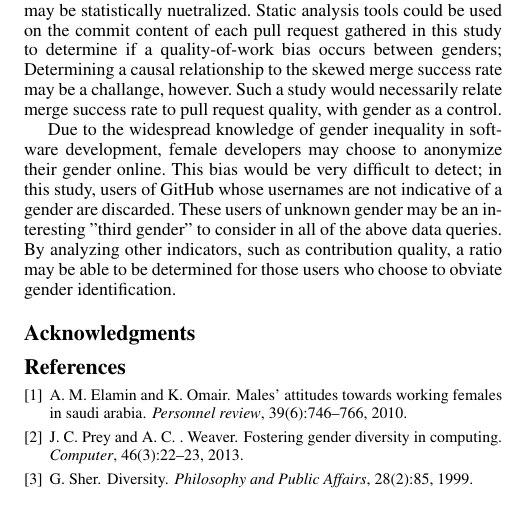
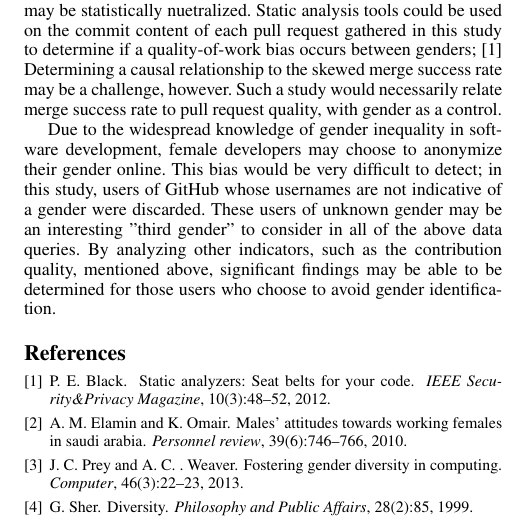
Before and after one commit to DeveloperLiberationFront/Gender-SRC-Paper, a LaTeX paper (ajkofink.tex, which reads ajkofink.bib): part of page 2 of 2, cut so that both start at the same text. Compiled offline with pdfLaTeX; a missing font is replaced by an installed copy or a similar font.

Commit message:
Submitted version

```diff
--- a/ajkofink.bib
+++ b/ajkofink.bib
@@ -71,3 +71,11 @@
   pubtype = {Journal articles (refereed)},
   tool = {http://github.com/tue-mdse/genderComputer}
 }
+
+@article{staticanalysis,
+        author={Black,P. E.},
+        year={2012},
+        title={Static Analyzers: Seat Belts for Your Code},
+        journal={IEEE Security\&Privacy Magazine},
+        volume={10},
+        number={3},
--- a/ajkofink.tex
+++ b/ajkofink.tex
@@ -4,6 +4,7 @@
 \usepackage{amsmath}
 \usepackage{natbib}
 \usepackage[scientific-notation=true]{siunitx}
+\usepackage{graphicx}
 
 \begin{document}
 
@@ -173,23 +174,24 @@ contributions are of greater quality than that of males, any discriminatory
 action against female contributors may be statistically nuetralized. Static
 analysis tools could be used on the commit content of each pull request gathered
 in this study to determine if a quality-of-work bias occurs between genders;
-Determining a causal relationship to the skewed merge success rate may be a
-challange, however. Such a study would necessarily relate merge success rate to
+\cite{staticanalysis} Determining a causal relationship to the skewed merge success rate may be a
+challenge, however. Such a study would necessarily relate merge success rate to
 pull request quality, with gender as a control.
 
 Due to the widespread knowledge of gender inequality in software development,
 female developers may choose to anonymize their gender online. This bias would
 be very difficult to detect; in this study, users of GitHub whose usernames are
-not indicative of a gender are discarded. These users of unknown gender may be
+not indicative of a gender were discarded. These users of unknown gender may be
 an interesting "third gender" to consider in all of the above data queries. By
-analyzing other indicators, such as contribution quality, a ratio may be able to
-be determined for those users who choose to obviate gender identification.
+analyzing other indicators, such as the contribution quality, mentioned above,
+significant findings may be able to be determined for those users who choose to
+avoid gender identification.
 
 % \appendix
 % \section{Appendix Title}
 % This is the text of the appendix, if you need one.
 
-\acks
+% \acks
 
 % Acknowledgments, if needed.
 
```
Also changed, not shown: ajkofink.bib (6 more changed lines).
